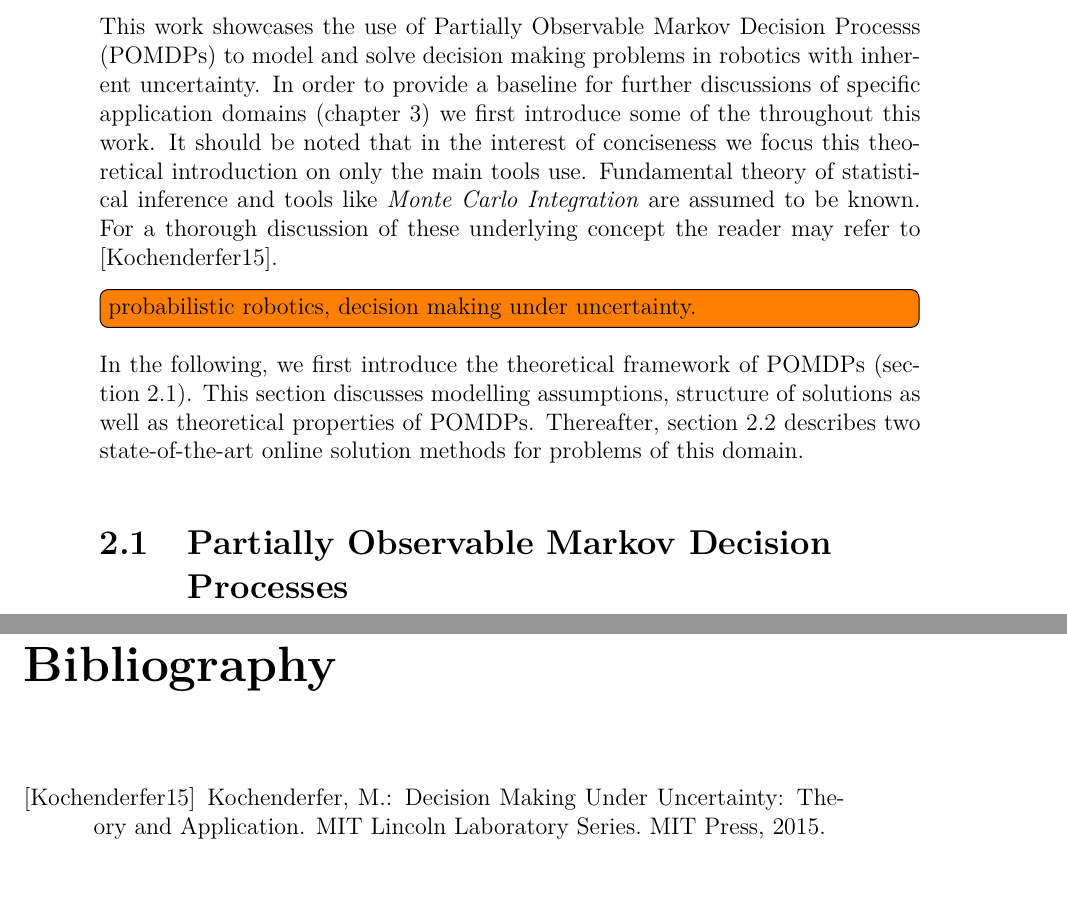
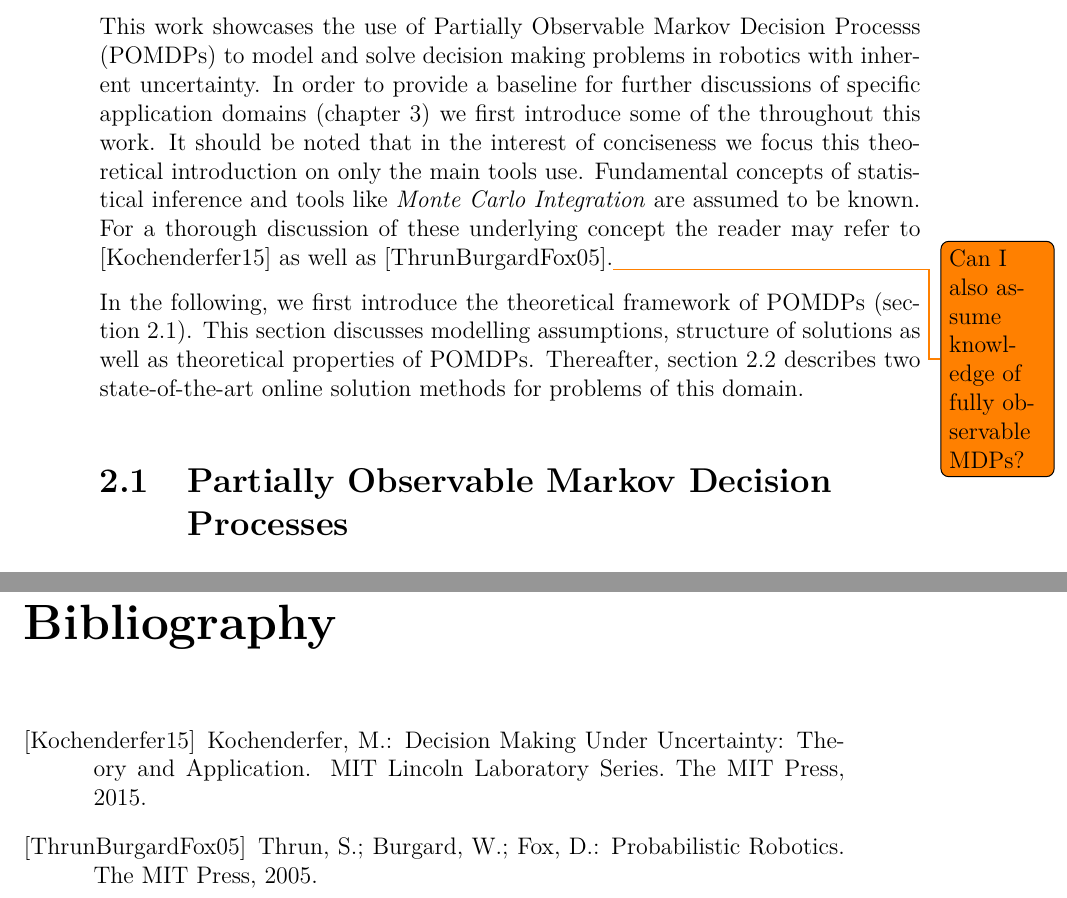
Before and after one commit to lassepe/ProjectThesis, a LaTeX thesis (Thesis.tex, which reads Chapters/Theory.tex, custom.tex, lit/thesis.bib): two parts of pages 9 and 14 of 17, joined at a grey line, cut so that both start at the same text. Compiled offline with pdfLaTeX.

Commit message:
Cite theory sources

```diff
--- a/Chapters/Theory.tex
+++ b/Chapters/Theory.tex
@@ -5,11 +5,12 @@ problems in robotics with inherent uncertainty. In order to provide a baseline
 for further discussions of specific application domains
 (\cref{chap:applications}) we first introduce some of the throughout this work.
 It should be noted that in the interest of conciseness we focus this
-theoretical introduction on only the main tools use. Fundamental theory of
+theoretical introduction on only the main tools use. Fundamental concepts of
 statistical inference and tools like \textit{Monte Carlo Integration} are
 assumed to be known. For a thorough discussion of these underlying concept the
-reader may refer to \cite{kochenderfer2015decision}.
-\todo[inline]{probabilistic robotics, decision making under uncertainty.}
+reader may refer to \cite{kochenderfer2015decision} as well as
+\cite{probRobotics}.\todo{Can I also assume knowledge of fully observable
+MDPs?}
 
 In the following, we first introduce the theoretical framework of \glspl{pomdp}
 (\cref{sec:pomdp}). This section discusses modelling assumptions, structure
--- a/custom.tex
+++ b/custom.tex
@@ -1,4 +1,4 @@
-\usepackage{babelbib}
+\usepackage[numbers]{natbib}
 
 % setup todo package and make compatible with tikz
 \usepackage{todonotes}
@@ -11,7 +11,7 @@
 
 % list of abbreviations
 \usepackage{longtable}
-\usepackage[acronym]{glossaries}
+\usepackage[acronym, xindy, shortcuts]{glossaries}
 
 % better references
 \usepackage[nameinlink]{cleveref}
--- a/lit/thesis.bib
+++ b/lit/thesis.bib
@@ -12,0 +17,3 @@
+	year = {2005},
+	publisher = {The MIT Press},
+}
```
Also changed, not shown: lit/thesis.bib (6 more changed lines).
